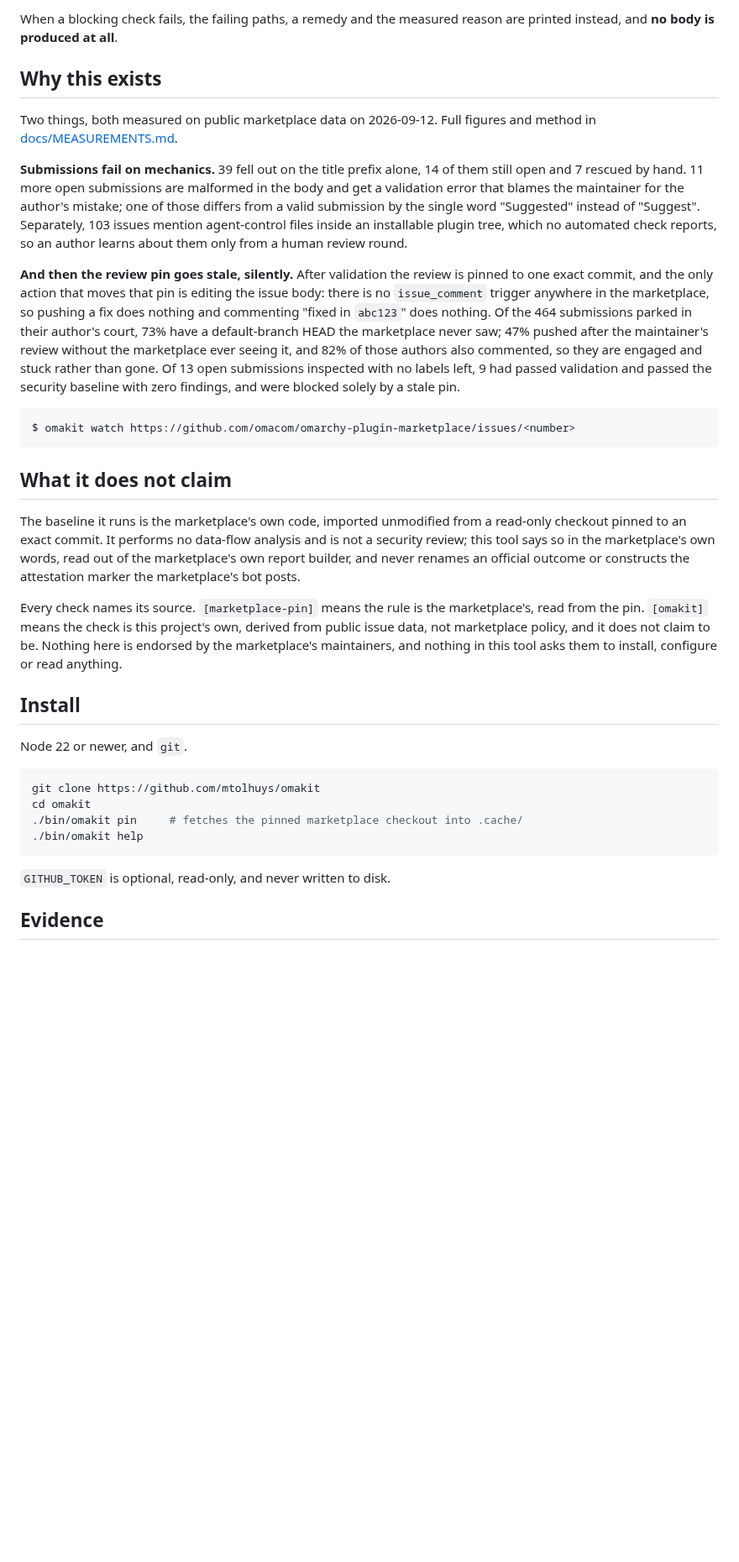
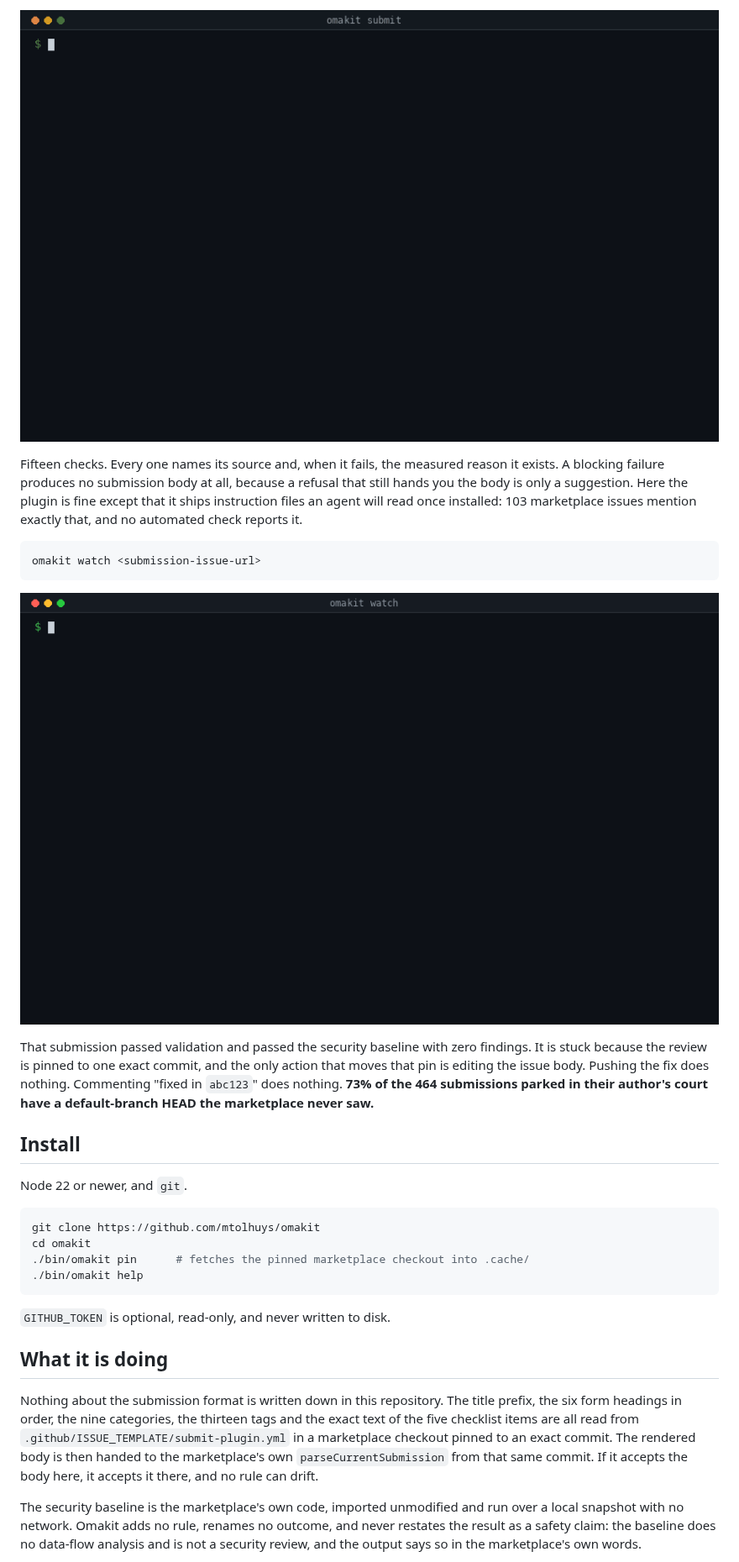
Before and after one commit to mtolhuys/omakit, a Markdown page: README.md, the part around one of its changes. Shown at 84% size. Rendered like a GitHub page; pictures changed too: docs/media/submit.gif (added), docs/media/watch.gif (added); blank space fills up the shorter version.

````diff
--- a/README.md
+++ b/README.md
@@ -132,49 +12,25 @@ a comment does not.
 ```
 
-When a blocking check fails, the failing paths, a remedy and the measured reason
-are printed instead, and **no body is produced at all**.
+![omakit submit refusing a plugin that ships agent-control files](docs/media/submit.gif)
 
-## Why this exists
+Fifteen checks. Every one names its source and, when it fails, the measured
+reason it exists. A blocking failure produces no submission body at all, because
+a refusal that still hands you the body is only a suggestion. Here the plugin is
+fine except that it ships instruction files an agent will read once installed:
+103 marketplace issues mention exactly that, and no automated check reports it.
 
-Two things, both measured on public marketplace data on 2026-09-12. Full figures
-and method in [docs/MEASUREMENTS.md](docs/MEASUREMENTS.md).
-
-**Submissions fail on mechanics.** 39 fell out on the title prefix alone, 14 of
-them still open and 7 rescued by hand. 11 more open submissions are malformed in
-the body and get a validation error that blames the maintainer for the author's
-mistake; one of those differs from a valid submission by the single word
-"Suggested" instead of "Suggest". Separately, 103 issues mention agent-control
-files inside an installable plugin tree, which no automated check reports, so an
-author learns about them only from a human review round.
-
-**And then the review pin goes stale, silently.** After validation the review is
-pinned to one exact commit, and the only action that moves that pin is editing the
-issue body: there is no `issue_comment` trigger anywhere in the marketplace, so
-pushing a fix does nothing and commenting "fixed in `abc123`" does nothing. Of the
-464 submissions parked in their author's court, 73% have a default-branch HEAD the
-marketplace never saw; 47% pushed after the maintainer's review without the
-marketplace ever seeing it, and 82% of those authors also commented, so they are
-engaged and stuck rather than gone. Of 13 open submissions inspected with no
-labels left, 9 had passed validation and passed the security baseline with zero
-findings, and were blocked solely by a stale pin.
-
-```console
-$ omakit watch https://github.com/omacom/omarchy-plugin-marketplace/issues/<number>
+```bash
+omakit watch <submission-issue-url>
 ```
 
-## What it does not claim
+![omakit watch reporting that a review pin has gone stale](docs/media/watch.gif)
 
-The baseline it runs is the marketplace's own code, imported unmodified from a
-read-only checkout pinned to an exact commit. It performs no data-flow analysis
-and is not a security review; this tool says so in the marketplace's own words,
-read out of the marketplace's own report builder, and never renames an official
-outcome or constructs the attestation marker the marketplace's bot posts.
-
-Every check names its source. `[marketplace-pin]` means the rule is the
-marketplace's, read from the pin. `[omakit]` means the check is this project's
-own, derived from public issue data, not marketplace policy, and it does not
-claim to be. Nothing here is endorsed by the marketplace's maintainers, and
-nothing in this tool asks them to install, configure or read anything.
+That submission passed validation and passed the security baseline with zero
+findings. It is stuck because the review is pinned to one exact commit, and the
+only action that moves that pin is editing the issue body. Pushing the fix does
+nothing. Commenting "fixed in `abc123`" does nothing. **73% of the 464
+submissions parked in their author's court have a default-branch HEAD the
+marketplace never saw.**
 
 ## Install
 
@@ -183,10 +39,25 @@ Node 22 or newer, and `git`.
 ```bash
 git clone https://github.com/mtolhuys/omakit
 cd omakit
-./bin/omakit pin     # fetches the pinned marketplace checkout into .cache/
+./bin/omakit pin      # fetches the pinned marketplace checkout into .cache/
 ./bin/omakit help
 ```
 
 `GITHUB_TOKEN` is optional, read-only, and never written to disk.
 
-## Evidence
+## What it is doing
+
+Nothing about the submission format is written down in this repository. The
+title prefix, the six form headings in order, the nine categories, the thirteen
+tags and the exact text of the five checklist items are all read from
+`.github/ISSUE_TEMPLATE/submit-plugin.yml` in a marketplace checkout pinned to an
+exact commit. The rendered body is then handed to the marketplace's own
+`parseCurrentSubmission` from that same commit. If it accepts the body here, it
+accepts it there, and no rule can drift.
+
+The security baseline is the marketplace's own code, imported unmodified and run
+over a local snapshot with no network. Omakit adds no rule, renames no outcome,
+and never restates the result as a safety claim: the baseline does no data-flow
+analysis and is not a security review, and the output says so in the
+marketplace's own words.
+
````
Also changed, not shown: other parts of README.md (+42 -137 lines), docs/PIN_WATCH.md (+5 -3 lines), docs/media/README.md (added, +54 -0 lines), 10 other files.
